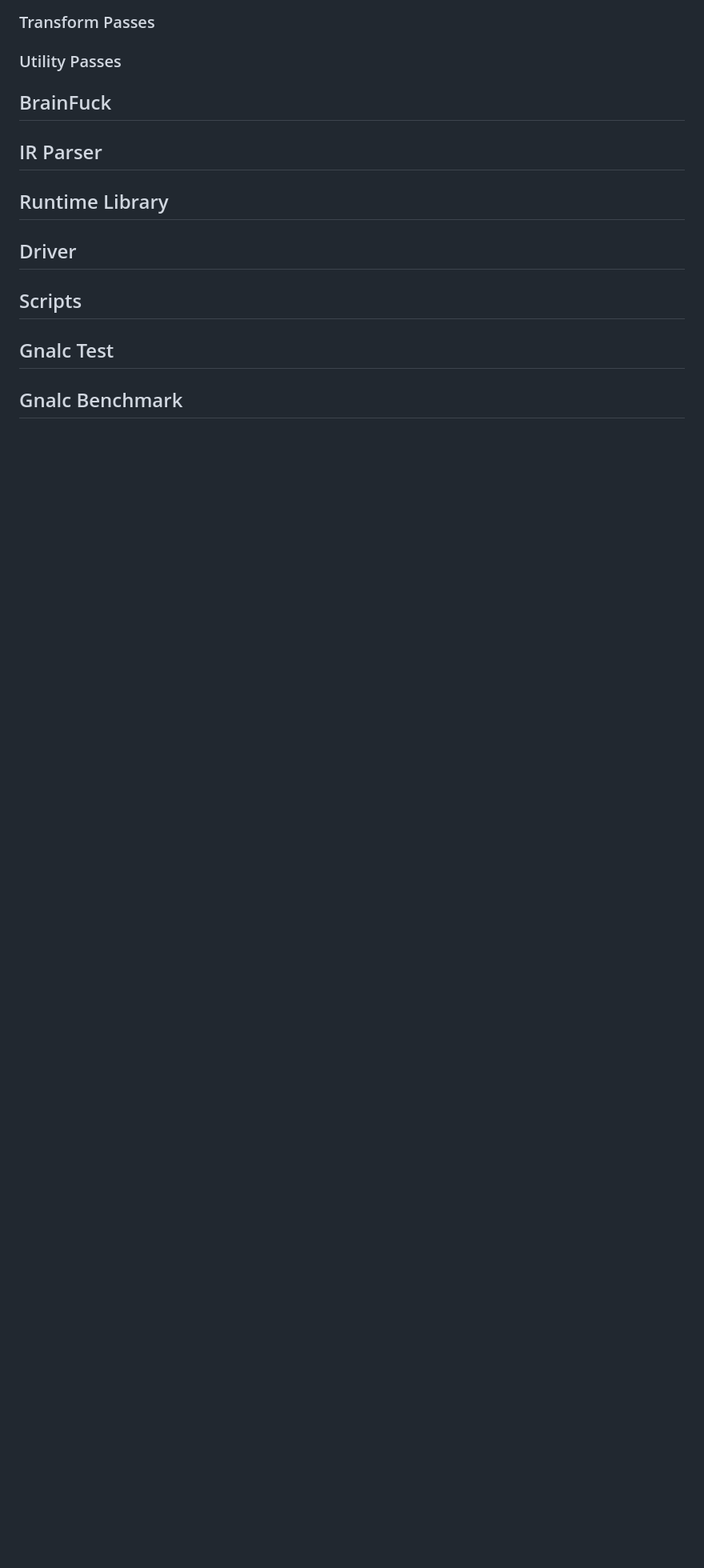
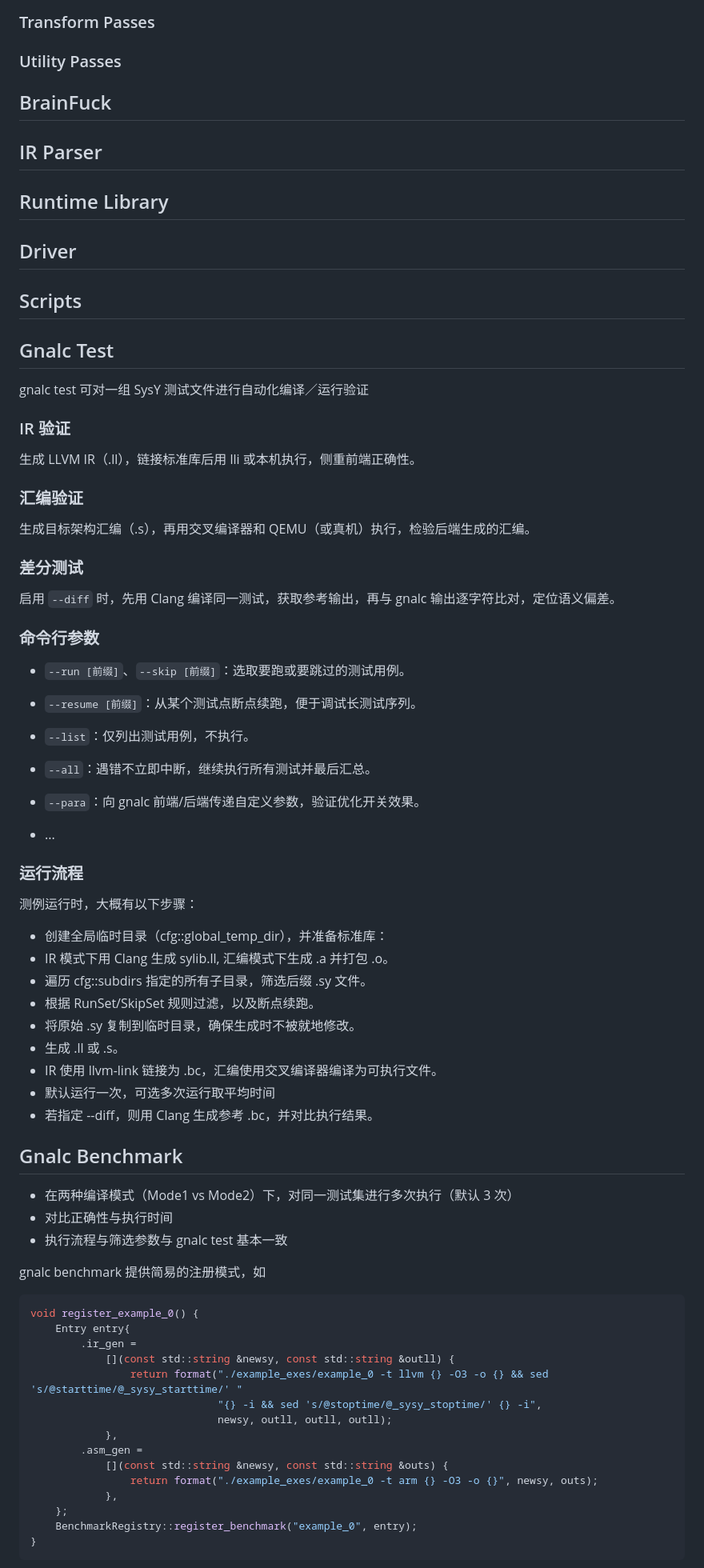
Before and after one commit to 0x676e616c63/gnalc, a Markdown page: docs/overview.md, the part around one of its changes. Shown at 80% size. GitHub-like rendering; blank space fills up the shorter version.

````diff
--- a/docs/overview.md
+++ b/docs/overview.md
@@ -697,4 +697,71 @@ Yet to be implemented.
 
 ## Gnalc Test
 
+gnalc test 可对一组 SysY 测试文件进行自动化编译／运行验证
+
+### IR 验证
+
+生成 LLVM IR（.ll），链接标准库后用 lli 或本机执行，侧重前端正确性。
+
+### 汇编验证
+
+生成目标架构汇编（.s），再用交叉编译器和 QEMU（或真机）执行，检验后端生成的汇编。
+
+### 差分测试
+
+启用 `--diff` 时，先用 Clang 编译同一测试，获取参考输出，再与 gnalc 输出逐字符比对，定位语义偏差。
+
+### 命令行参数
+
+- `--run [前缀]`、`--skip [前缀]`：选取要跑或要跳过的测试用例。
+
+- `--resume [前缀]`：从某个测试点断点续跑，便于调试长测试序列。
+
+- `--list`：仅列出测试用例，不执行。
+
+- `--all`：遇错不立即中断，继续执行所有测试并最后汇总。
+
+- `--para`：向 gnalc 前端/后端传递自定义参数，验证优化开关效果。
+
+- ...
+
+### 运行流程
+
+测例运行时，大概有以下步骤：
+
+- 创建全局临时目录（cfg::global_temp_dir），并准备标准库：
+- IR 模式下用 Clang 生成 sylib.ll, 汇编模式下生成 .a 并打包 .o。
+- 遍历 cfg::subdirs 指定的所有子目录，筛选后缀 .sy 文件。
+- 根据 RunSet/SkipSet 规则过滤，以及断点续跑。
+- 将原始 .sy 复制到临时目录，确保生成时不被就地修改。
+- 生成 .ll 或 .s。
+- IR 使用 llvm-link 链接为 .bc，汇编使用交叉编译器编译为可执行文件。
+- 默认运行一次，可选多次运行取平均时间
+- 若指定 --diff，则用 Clang 生成参考 .bc，并对比执行结果。
+
 ## Gnalc Benchmark
+
+- 在两种编译模式（Mode1 vs Mode2）下，对同一测试集进行多次执行（默认 3 次）
+- 对比正确性与执行时间
+- 执行流程与筛选参数与 gnalc test 基本一致
+
+gnalc benchmark 提供简易的注册模式，如
+
+```c++
+void register_example_0() {
+    Entry entry{
+        .ir_gen =
+            [](const std::string &newsy, const std::string &outll) {
+                return format("./example_exes/example_0 -t llvm {} -O3 -o {} && sed 's/@starttime/@_sysy_starttime/' "
+                              "{} -i && sed 's/@stoptime/@_sysy_stoptime/' {} -i",
+                              newsy, outll, outll, outll);
+            },
+        .asm_gen =
+            [](const std::string &newsy, const std::string &outs) {
+                return format("./example_exes/example_0 -t arm {} -O3 -o {}", newsy, outs);
+            },
+    };
+    BenchmarkRegistry::register_benchmark("example_0", entry);
+}
+```
+
````
Also changed, not shown: other parts of docs/overview.md (+38 -3 lines).
